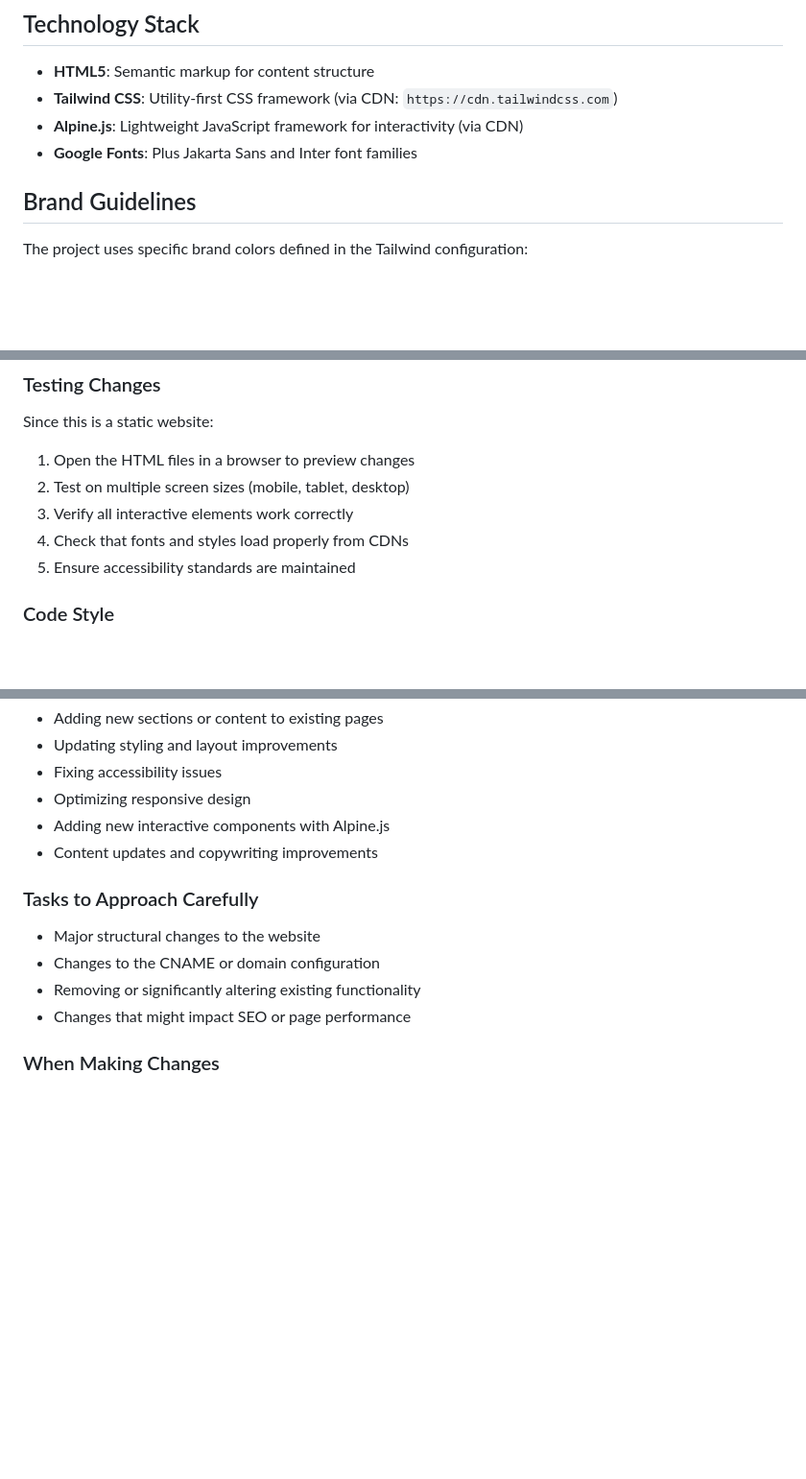
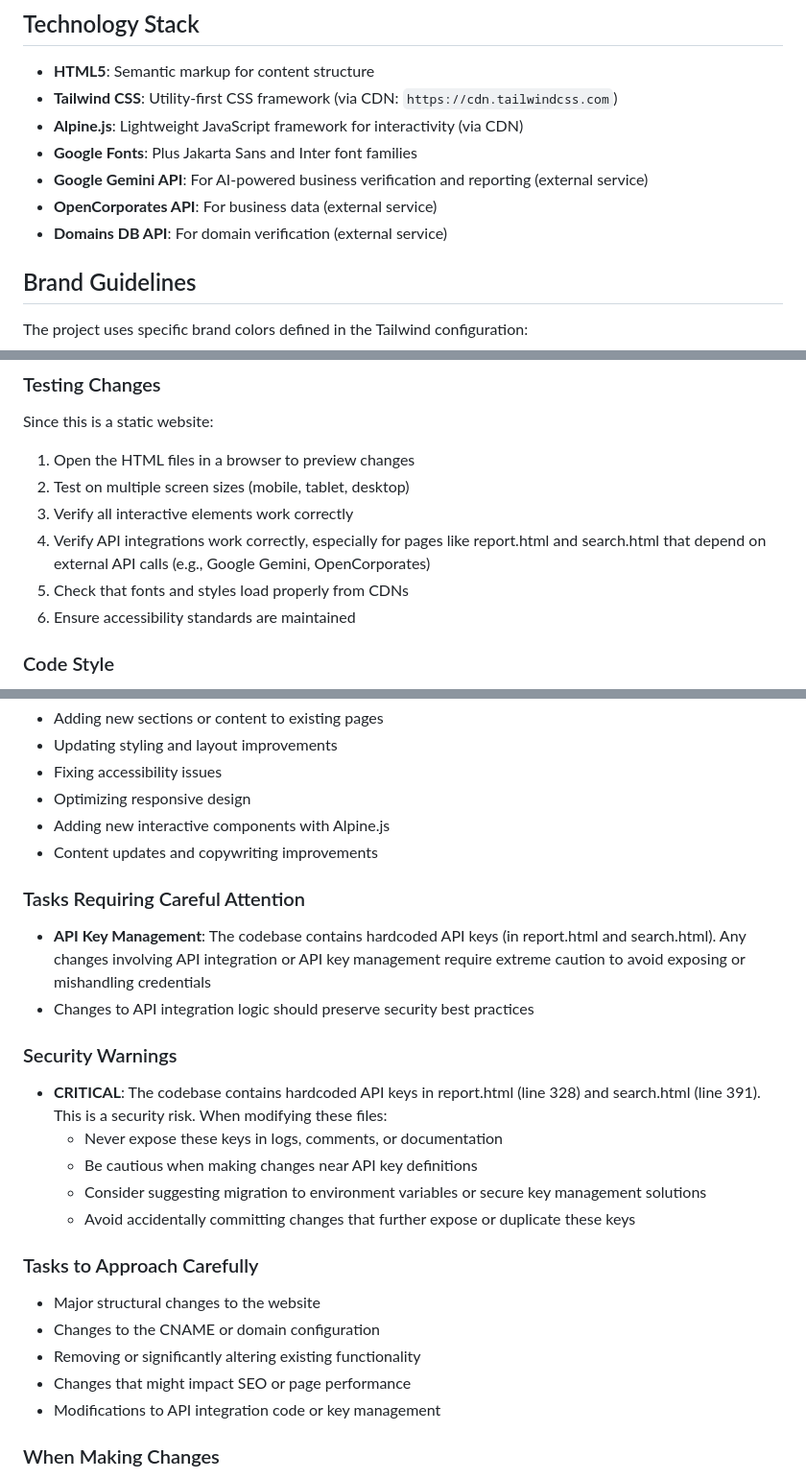
Before and after one commit to agent-salesforce-ai/TrustBureau, a Markdown page: .github/copilot-instructions.md, 3 parts joined by grey strips. Shown at 96% size. Rendered like a GitHub page; blank space fills up the shorter version.

Commit message:
Update Copilot instructions with API details and security warnings
Co-authored-by: agent-salesforce-ai <238736377+agent-salesforce-ai@users.noreply.github.com>

```diff
--- a/.github/copilot-instructions.md
+++ b/.github/copilot-instructions.md
@@ -23,6 +23,9 @@ TrustBureau.ai is a static website project that serves as "The AI Verification S
 - **Tailwind CSS**: Utility-first CSS framework (via CDN: `https://cdn.tailwindcss.com`)
 - **Alpine.js**: Lightweight JavaScript framework for interactivity (via CDN)
 - **Google Fonts**: Plus Jakarta Sans and Inter font families
+- **Google Gemini API**: For AI-powered business verification and reporting (external service)
+- **OpenCorporates API**: For business data (external service)
+- **Domains DB API**: For domain verification (external service)
 
 ## Brand Guidelines
 
@@ -56,8 +59,9 @@ Since this is a static website:
 1. Open the HTML files in a browser to preview changes
 2. Test on multiple screen sizes (mobile, tablet, desktop)
 3. Verify all interactive elements work correctly
-4. Check that fonts and styles load properly from CDNs
-5. Ensure accessibility standards are maintained
+4. Verify API integrations work correctly, especially for pages like report.html and search.html that depend on external API calls (e.g., Google Gemini, OpenCorporates)
+5. Check that fonts and styles load properly from CDNs
+6. Ensure accessibility standards are maintained
 
 ### Code Style
 
@@ -82,12 +86,26 @@ The website is hosted on GitHub Pages with a custom domain (trustbureau.ai) conf
 - Adding new interactive components with Alpine.js
 - Content updates and copywriting improvements
 
+### Tasks Requiring Careful Attention
+
+- **API Key Management**: The codebase contains hardcoded API keys (in report.html and search.html). Any changes involving API integration or API key management require extreme caution to avoid exposing or mishandling credentials
+- Changes to API integration logic should preserve security best practices
+
+### Security Warnings
+
+- **CRITICAL**: The codebase contains hardcoded API keys in report.html (line 328) and search.html (line 391). This is a security risk. When modifying these files:
+  - Never expose these keys in logs, comments, or documentation
+  - Be cautious when making changes near API key definitions
+  - Consider suggesting migration to environment variables or secure key management solutions
+  - Avoid accidentally committing changes that further expose or duplicate these keys
+
 ### Tasks to Approach Carefully
 
 - Major structural changes to the website
 - Changes to the CNAME or domain configuration
 - Removing or significantly altering existing functionality
 - Changes that might impact SEO or page performance
+- Modifications to API integration code or key management
 
 ### When Making Changes
 
```
Also changed, not shown: other parts of .github/copilot-instructions.md (+1 -1 lines).
